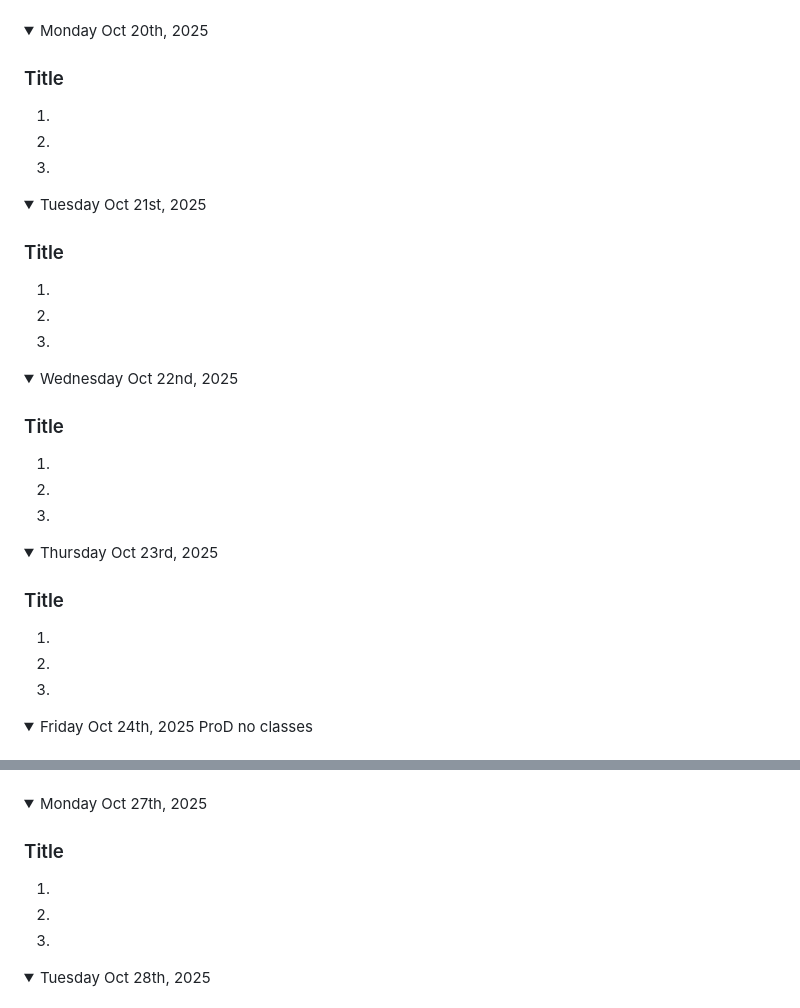
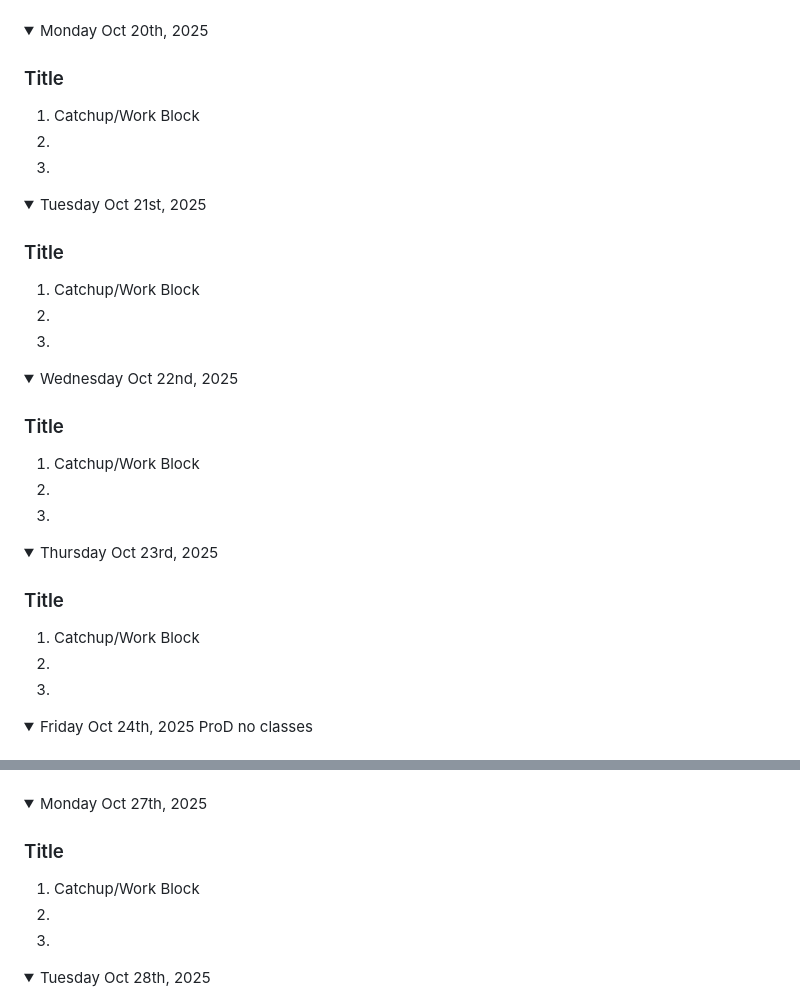
Before and after one commit to Andy-T800/gamedev11-Andy-2025, a Markdown page: README.md, 2 parts joined by grey strips. Rendered like a GitHub page; folded sections open.

```diff
--- a/README.md
+++ b/README.md
@@ -296,7 +296,7 @@ Note: If you have a link to an assignment that has not been marked, put "open" a
 <details ><summary>Monday Oct 20th, 2025</summary>
 
 ### Title
-1.
+1. Catchup/Work Block
 1.
 1.
 
@@ -305,7 +305,7 @@ Note: If you have a link to an assignment that has not been marked, put "open" a
 <details><summary>Tuesday Oct 21st, 2025</summary>
 
 ### Title
-1.
+1. Catchup/Work Block
 1.
 1.
 
@@ -314,7 +314,7 @@ Note: If you have a link to an assignment that has not been marked, put "open" a
 <details><summary>Wednesday Oct 22nd, 2025</summary>
 
 ### Title
-1.
+1. Catchup/Work Block
 1.
 1.
 
@@ -323,7 +323,7 @@ Note: If you have a link to an assignment that has not been marked, put "open" a
 <details><summary>Thursday Oct 23rd, 2025</summary>
 
 ### Title
-1.
+1. Catchup/Work Block
 1.
 1.
 
@@ -343,7 +343,7 @@ Note: If you have a link to an assignment that has not been marked, put "open" a
 <details ><summary>Monday Oct 27th, 2025</summary>
 
 ### Title
-1.
+1. Catchup/Work Block
 1.
 1.
 
```
